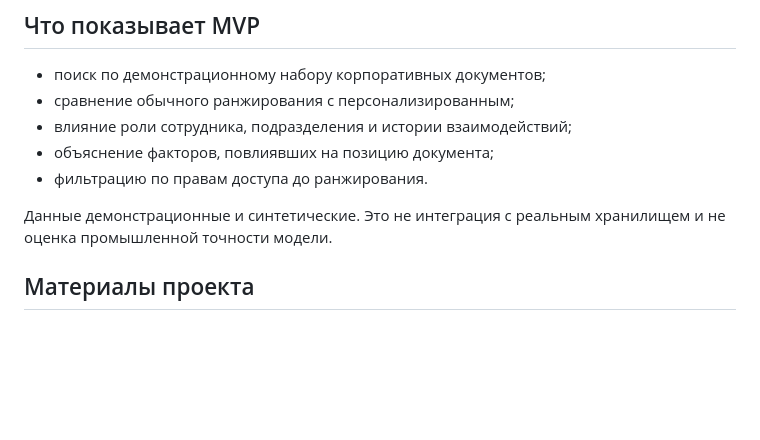
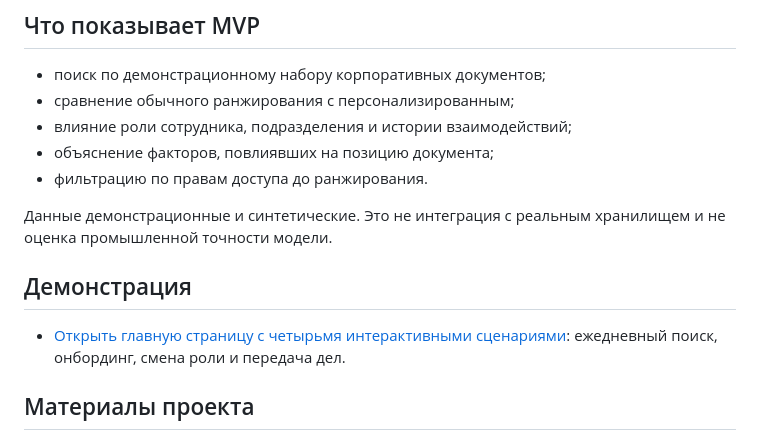
Before and after one commit to avladova/Personal-retrieval, a Markdown page: README.md, the part around the change. Drawn GitHub-style; blank space fills up the shorter version.

Commit message:
Link root scenario demo from README

```diff
--- a/README.md
+++ b/README.md
@@ -11,6 +11,10 @@
 - фильтрацию по правам доступа до ранжирования.
 
 Данные демонстрационные и синтетические. Это не интеграция с реальным хранилищем и не оценка промышленной точности модели.
+
+## Демонстрация
+
+- [Открыть главную страницу с четырьмя интерактивными сценариями](index.html): ежедневный поиск, онбординг, смена роли и передача дел.
 
 ## Материалы проекта
 
```
